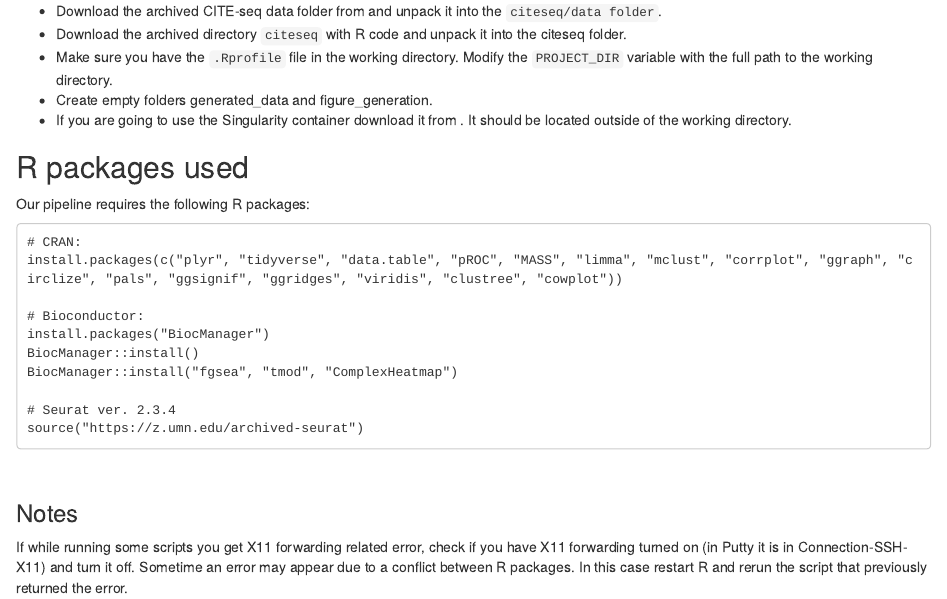
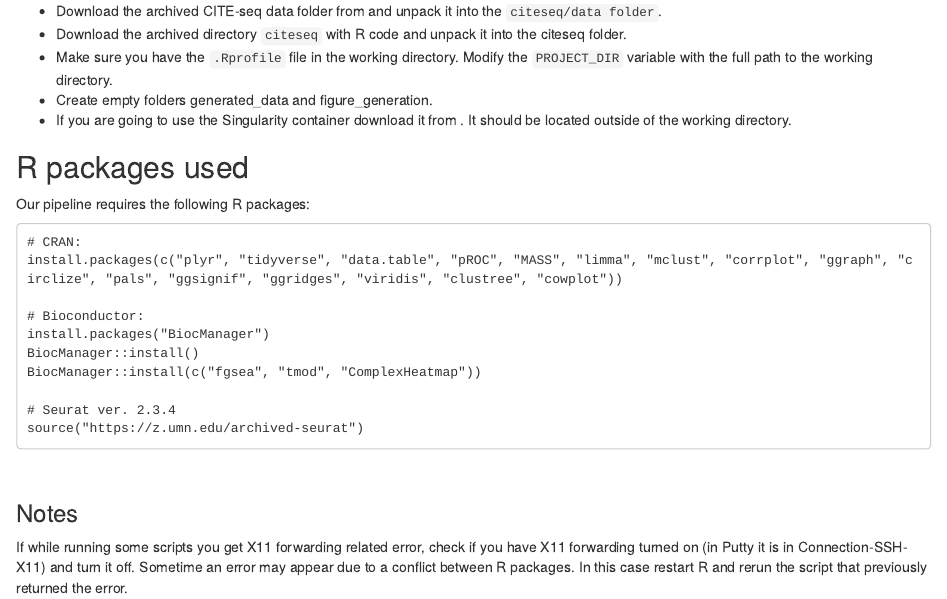
Before and after one commit to niaid/baseline, an R Markdown document (CITE-seq_Worklfow.Rmd): the page in a window 1100 px wide, from 620 px down. Rendered offline with R 4.5, knitr and Pandoc, with nearby package versions; some code elsewhere in the file could not run offline.

Commit message:
Fixed workflow

```diff
--- a/CITE-seq_Worklfow.Rmd
+++ b/CITE-seq_Worklfow.Rmd
@@ -46,7 +46,7 @@ install.packages(c("plyr", "tidyverse", "data.table", "pROC", "MASS", "limma", "
 # Bioconductor:
 install.packages("BiocManager")
 BiocManager::install()
-BiocManager::install("fgsea", "tmod", "ComplexHeatmap")
+BiocManager::install(c("fgsea", "tmod", "ComplexHeatmap"))
 
 # Seurat ver. 2.3.4
 source("https://z.umn.edu/archived-seurat")
--- a/citeseq/R/cluster_cells_ADT_distance_matrix.r
+++ b/citeseq/R/cluster_cells_ADT_distance_matrix.r
@@ -1,6 +1,6 @@
 suppressMessages(library(Seurat))
 
-fn = file.path(CITESEQ_DIR, "data/H1_day0_scranNorm_adtbatchNorm.rds")
+fn = "data/H1_day0_scranNorm_adtbatchNorm.rds"
 h1 = readRDS(fn)
 
 
@@ -43,5 +43,5 @@ for (i in 1:length(res)) {
 
 h1 = readRDS(fn)
 h1 = AddMetaData(h1, metadata = h1@meta.data)
-fn.new = file.path(CITESEQ_DIR, "data/H1_day0_scranNorm_adtbatchNorm_dist_clustered.rds")
+fn.new = "data/H1_day0_scranNorm_adtbatchNorm_dist_clustered.rds"
 saveRDS(h1, fn.new)
```
Also changed, not shown: CITE-seq_Worklfow.nb.html.
